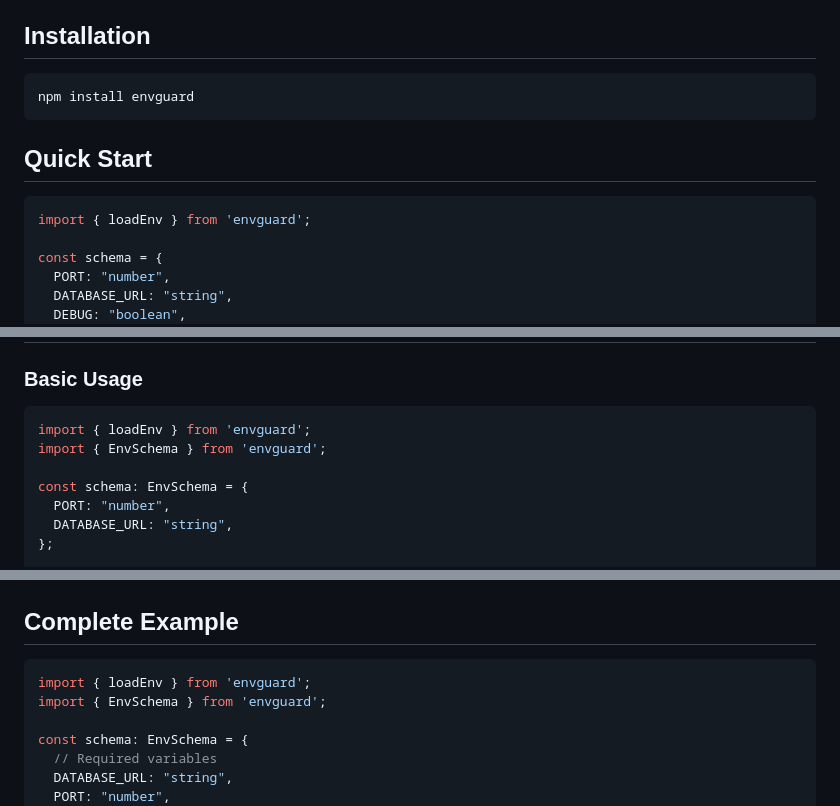
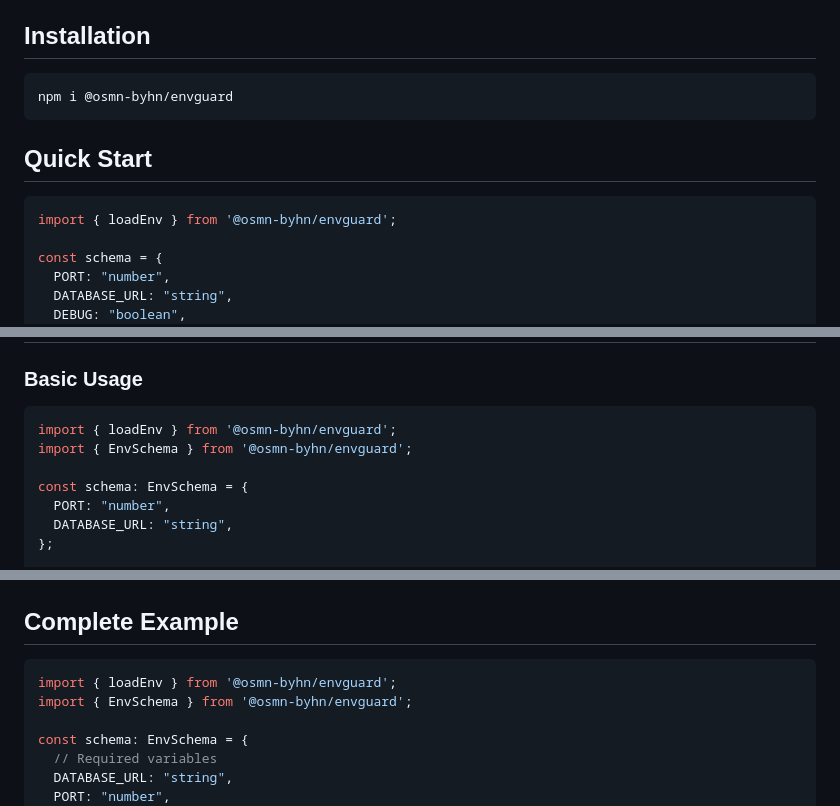
Before and after one commit to osmn-byhn/envGuard, a Markdown page: README.md, 3 parts joined by grey strips. GitHub-like rendering.

````diff
--- a/README.md
+++ b/README.md
@@ -15,13 +15,13 @@ A type-safe environment variable validation and management library for Node.js.
 ## Installation
 
 ```bash
-npm install envguard
+npm i @osmn-byhn/envguard
 ```
 
 ## Quick Start
 
 ```typescript
-import { loadEnv } from 'envguard';
+import { loadEnv } from '@osmn-byhn/envguard';
 
 const schema = {
   PORT: "number",
@@ -41,8 +41,8 @@ console.log(env.DEBUG); // true (boolean)
 ### Basic Usage
 
 ```typescript
-import { loadEnv } from 'envguard';
-import { EnvSchema } from 'envguard';
+import { loadEnv } from '@osmn-byhn/envguard';
+import { EnvSchema } from '@osmn-byhn/envguard';
 
 const schema: EnvSchema = {
   PORT: "number",
@@ -447,8 +447,8 @@ const env = loadEnv(schema, {
 ## Complete Example
 
 ```typescript
-import { loadEnv } from 'envguard';
-import { EnvSchema } from 'envguard';
+import { loadEnv } from '@osmn-byhn/envguard';
+import { EnvSchema } from '@osmn-byhn/envguard';
 
 const schema: EnvSchema = {
   // Required variables
````
Also changed, not shown: other parts of README.md (+1 -1 lines).
